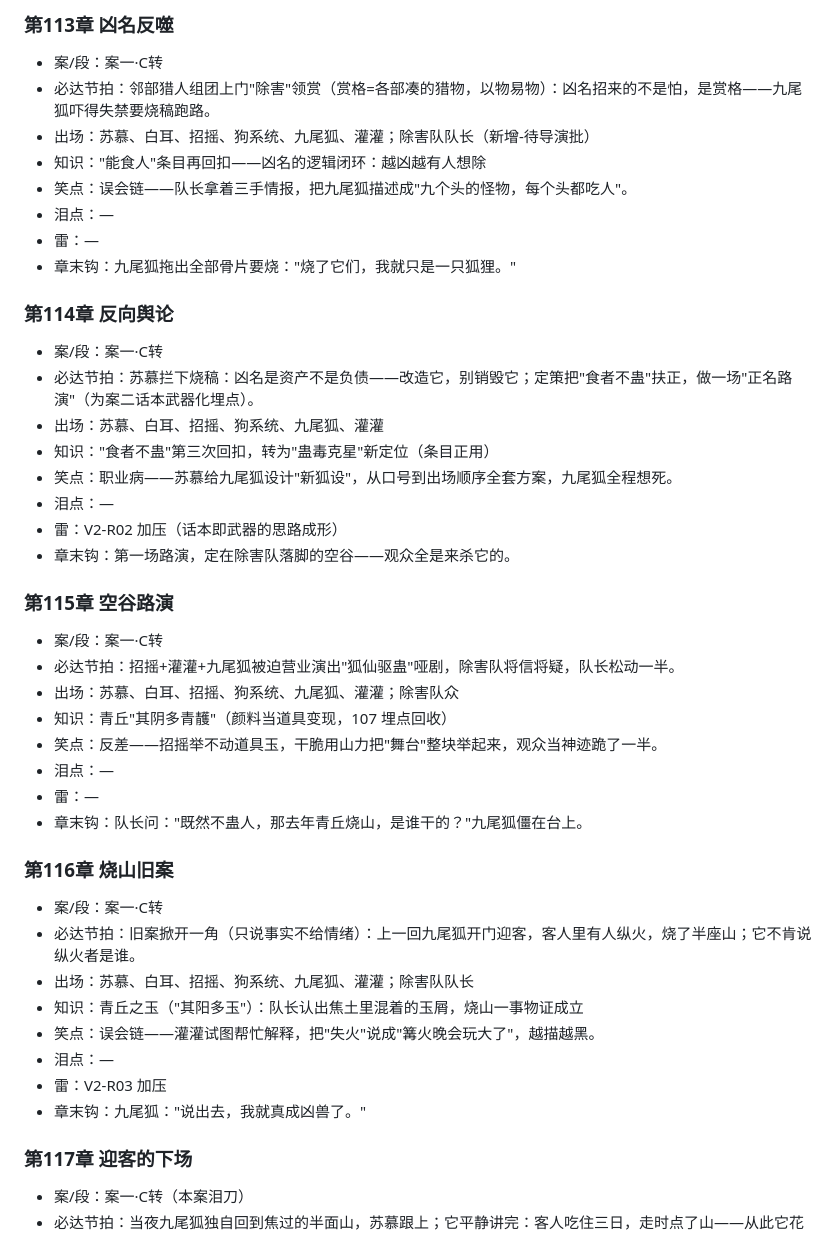
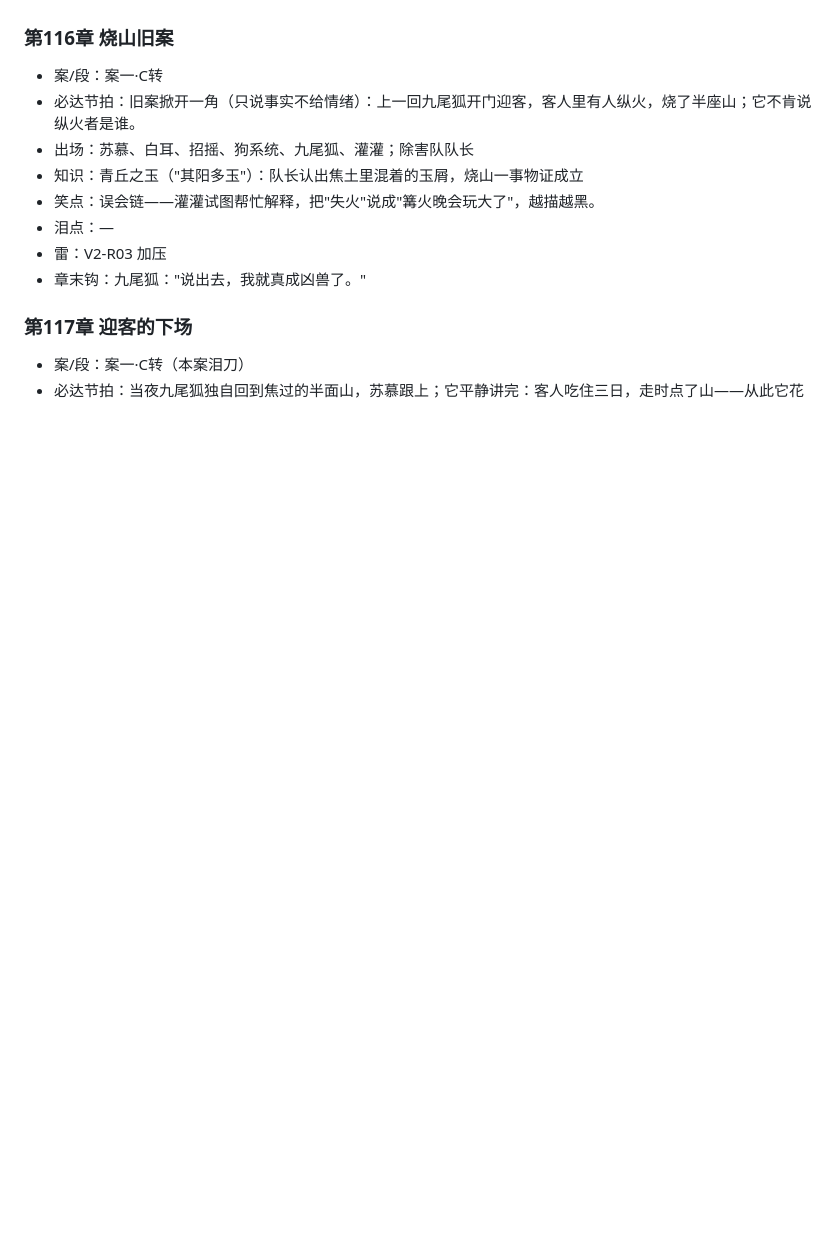
Before and after one commit to paulalsop/ushen-reader, a Markdown page: 03_structure/cards/V02.md, the part around one of its changes. Drawn GitHub-style; blank space fills up the shorter version.

```diff
--- a/03_structure/cards/V02.md
+++ b/03_structure/cards/V02.md
@@ -96,32 +157,3 @@
-### 第113章 凶名反噬
-- 案/段：案一·C转
-- 必达节拍：邻部猎人组团上门"除害"领赏（赏格=各部凑的猎物，以物易物）：凶名招来的不是怕，是赏格——九尾狐吓得失禁要烧稿跑路。
-- 出场：苏慕、白耳、招摇、狗系统、九尾狐、灌灌；除害队队长（新增-待导演批）
-- 知识："能食人"条目再回扣——凶名的逻辑闭环：越凶越有人想除
-- 笑点：误会链——队长拿着三手情报，把九尾狐描述成"九个头的怪物，每个头都吃人"。
-- 泪点：—
-- 雷：—
-- 章末钩：九尾狐拖出全部骨片要烧："烧了它们，我就只是一只狐狸。"
-
-### 第114章 反向舆论
-- 案/段：案一·C转
-- 必达节拍：苏慕拦下烧稿：凶名是资产不是负债——改造它，别销毁它；定策把"食者不蛊"扶正，做一场"正名路演"（为案二话本武器化埋点）。
-- 出场：苏慕、白耳、招摇、狗系统、九尾狐、灌灌
-- 知识："食者不蛊"第三次回扣，转为"蛊毒克星"新定位（条目正用）
-- 笑点：职业病——苏慕给九尾狐设计"新狐设"，从口号到出场顺序全套方案，九尾狐全程想死。
-- 泪点：—
-- 雷：V2-R02 加压（话本即武器的思路成形）
-- 章末钩：第一场路演，定在除害队落脚的空谷——观众全是来杀它的。
-
-### 第115章 空谷路演
-- 案/段：案一·C转
-- 必达节拍：招摇+灌灌+九尾狐被迫营业演出"狐仙驱蛊"哑剧，除害队将信将疑，队长松动一半。
-- 出场：苏慕、白耳、招摇、狗系统、九尾狐、灌灌；除害队众
-- 知识：青丘"其阴多青䨼"（颜料当道具变现，107 埋点回收）
-- 笑点：反差——招摇举不动道具玉，干脆用山力把"舞台"整块举起来，观众当神迹跪了一半。
-- 泪点：—
-- 雷：—
-- 章末钩：队长问："既然不蛊人，那去年青丘烧山，是谁干的？"九尾狐僵在台上。
 
 ### 第116章 烧山旧案
 - 案/段：案一·C转
```
Also changed, not shown: other parts of 03_structure/cards/V02.md (+97 -36 lines).
